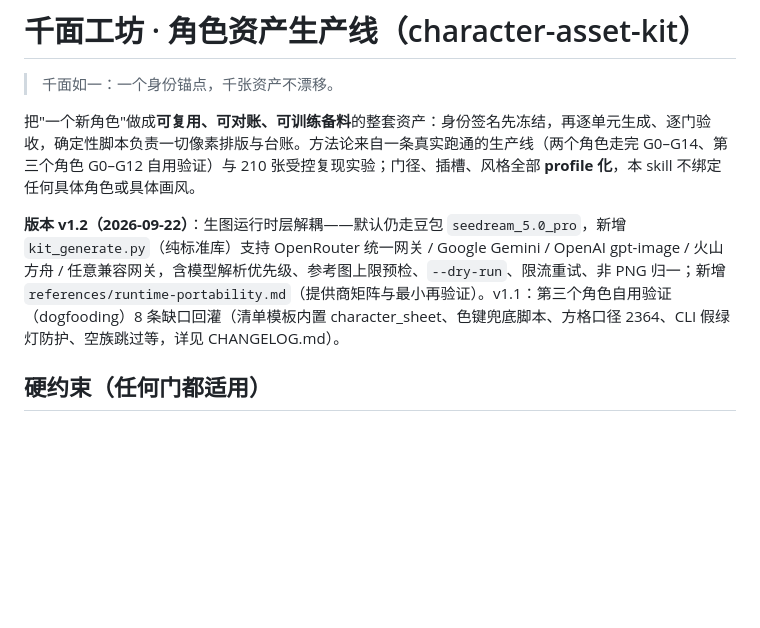
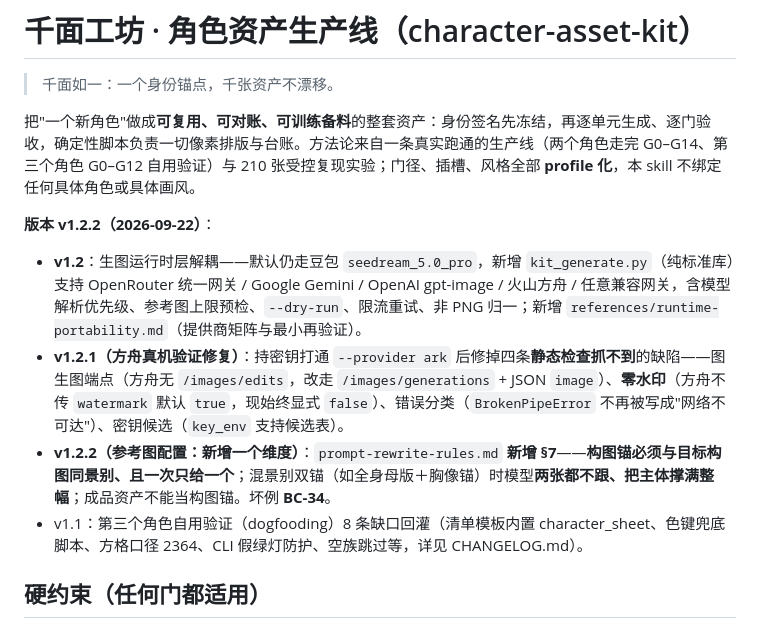
Before and after one commit to PolinniZhong/character-asset-kit, a Markdown page: SKILL.md, the part around the change. Drawn GitHub-style; blank space fills up the shorter version.

Commit message:
release(v1.2.2): 版本统一到 v1.2.2，并修正 SDD 的两处过时表述
- SKILL.md 版本行由「v1.2」改为 **v1.2.2**，并把 v1.2.1（方舟真机验证修复）与
  v1.2.2（参考图配置：构图锚同景别、一次只给一个）折进版本说明——版本行是用户的
  入口，不能只留 v1.2 而让两个补丁版本隐形。
- docs/DESIGN.md 两处按事实更正：
  · 「仅离线 mock 验证，未持密钥真机回归」→ 方舟已于 v1.2.1 持密钥真机回归，
    其余四家仍未；顺手写明真机回归的纪律（跑一次即弃、结论回灌文档，不进测试套件）。
  · 决策表内相应一行同步。

CHANGELOG 的 v1.2.1 / v1.2.2 条目在先前提交里已就位，本提交只做版本一致化。
纯文档改动，无代码变更；全仓 43 个测试全绿；公开仓零内部串。

```diff
--- a/SKILL.md
+++ b/SKILL.md
@@ -9,7 +9,11 @@ description: 千面工坊·角色资产生产线（character-asset-kit）。当
 
 把"一个新角色"做成**可复用、可对账、可训练备料**的整套资产：身份签名先冻结，再逐单元生成、逐门验收，确定性脚本负责一切像素排版与台账。方法论来自一条真实跑通的生产线（两个角色走完 G0–G14、第三个角色 G0–G12 自用验证）与 210 张受控复现实验；门径、插槽、风格全部 **profile 化**，本 skill 不绑定任何具体角色或具体画风。
 
-**版本 v1.2（2026-09-22）**：生图运行时层解耦——默认仍走豆包 `seedream_5.0_pro`，新增 `kit_generate.py`（纯标准库）支持 OpenRouter 统一网关 / Google Gemini / OpenAI gpt-image / 火山方舟 / 任意兼容网关，含模型解析优先级、参考图上限预检、`--dry-run`、限流重试、非 PNG 归一；新增 `references/runtime-portability.md`（提供商矩阵与最小再验证）。v1.1：第三个角色自用验证（dogfooding）8 条缺口回灌（清单模板内置 character_sheet、色键兜底脚本、方格口径 2364、CLI 假绿灯防护、空族跳过等，详见 CHANGELOG.md）。
+**版本 v1.2.2（2026-09-22）**：
+- **v1.2**：生图运行时层解耦——默认仍走豆包 `seedream_5.0_pro`，新增 `kit_generate.py`（纯标准库）支持 OpenRouter 统一网关 / Google Gemini / OpenAI gpt-image / 火山方舟 / 任意兼容网关，含模型解析优先级、参考图上限预检、`--dry-run`、限流重试、非 PNG 归一；新增 `references/runtime-portability.md`（提供商矩阵与最小再验证）。
+- **v1.2.1（方舟真机验证修复）**：持密钥打通 `--provider ark` 后修掉四条**静态检查抓不到**的缺陷——图生图端点（方舟无 `/images/edits`，改走 `/images/generations` + JSON `image`）、**零水印**（方舟不传 `watermark` 默认 `true`，现始终显式 `false`）、错误分类（`BrokenPipeError` 不再被写成"网络不可达"）、密钥候选（`key_env` 支持候选表）。
+- **v1.2.2（参考图配置：新增一个维度）**：`prompt-rewrite-rules.md` **新增 §7**——**构图锚必须与目标构图同景别、且一次只给一个**；混景别双锚（如全身母版＋胸像锚）时模型**两张都不跟、把主体撑满整幅**；成品资产不能当构图锚。坏例 **BC-34**。
+- v1.1：第三个角色自用验证（dogfooding）8 条缺口回灌（清单模板内置 character_sheet、色键兜底脚本、方格口径 2364、CLI 假绿灯防护、空族跳过等，详见 CHANGELOG.md）。
 
 ## 硬约束（任何门都适用）
 
```
Also changed, not shown: docs/DESIGN.md (+2 -2 lines).
